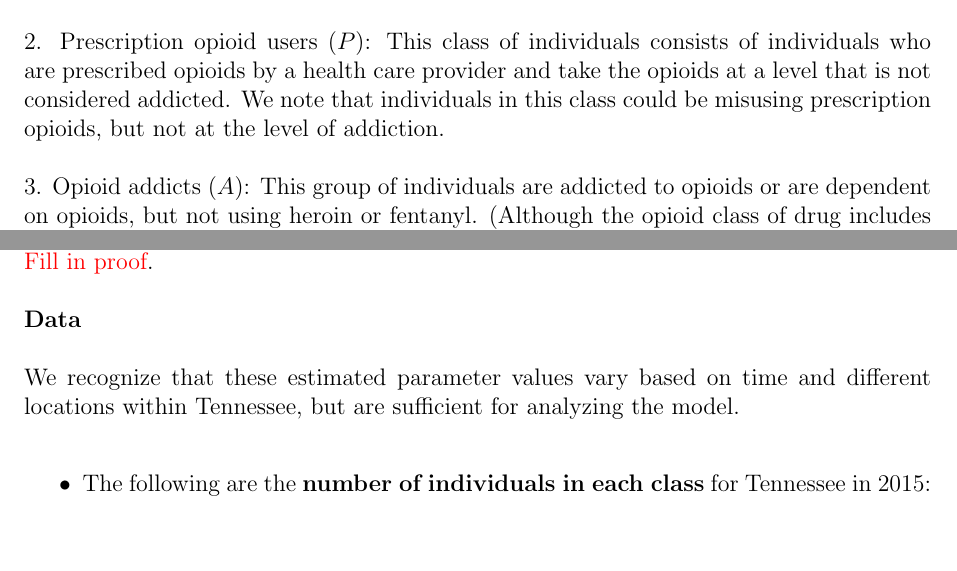
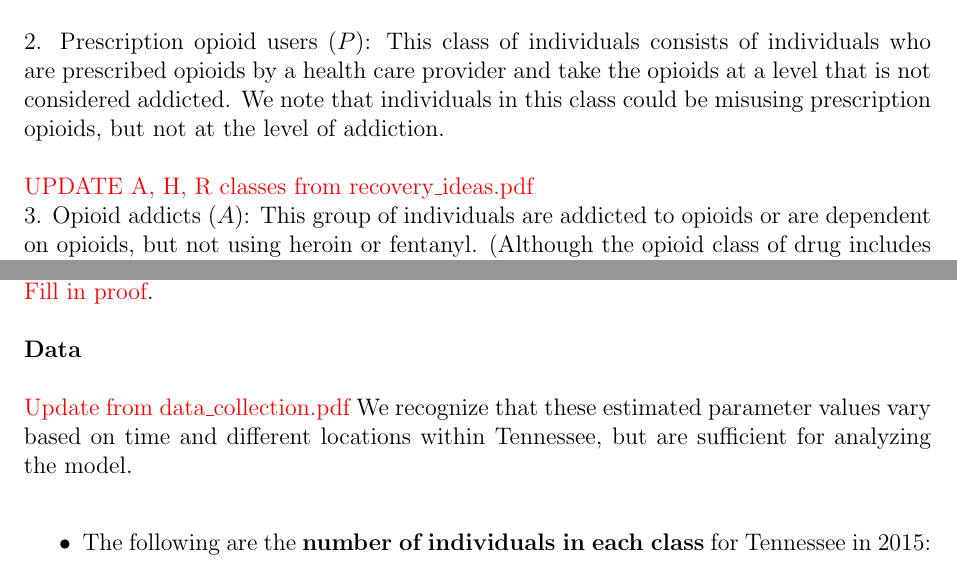
Before and after one commit to mountaindust/Heroin_model, a LaTeX document (heroin_model_formulation/HeroinModel.tex): two parts of pages 7 and 13 of 30, joined at a grey line, cut so that both start at the same text. Compiled offline with pdfLaTeX; a missing bibliography style is replaced by a similar one.

Commit message:
things to do in future

```diff
--- a/heroin_model_formulation/HeroinModel.tex
+++ b/heroin_model_formulation/HeroinModel.tex
@@ -151,6 +151,7 @@ Our model consists of five subgroups of the \textcolor{red}{(Tennessee)} populat
 
 1. Susceptibles ($S$): This portion of the population consists of individuals who are not taking prescription opioids of any kind, nor using heroin or fentanyl. \\ \\
 2. Prescription opioid users ($P$): This class of individuals consists of individuals who are prescribed opioids by a health care provider and take the opioids at a level that is not considered addicted. We note that individuals in this class could be misusing prescription opioids, but not at the level of addiction.  \\ \\ %"Misuse" in data: questions may ask about misuse in the past 12 months, and so even 1 time of misuse would count
+\textcolor{red}{UPDATE A, H, R classes from recovery\_ideas.pdf} \\
 3. Opioid addicts ($A$): This group of individuals are addicted to opioids or are dependent on opioids, but not using heroin or fentanyl. (Although the opioid class of drug includes heroin and fentanyl, here we will take opioids to mean non-heroin and non-fentanyl.) \textcolor{red}{We assume very few, if any, individuals addicted to opioids outside or prescription opioids, but even if they are, they are probably are taking prescription opioids anyways, so this is our reasoning for taking those with pain reliever use disorder as initial condition because already includes those with other non-prescription opioid addiction} \\ \\
 4. Heroin users ($H$): This class is composed of individuals who are addicted to heroin or fentanyl. We note that individuals in this class could be using other drugs or are addicted to opioids in addition to heroin or fentanyl, but they are at least addicted to one of these drugs. \\ \\
 5. Individuals in treatment/rehabilitation ($R$): This class consists of individuals undergoing treatment for their addiction to opioids and/or heroin, or have been in treatment in the past and are currently not taking opioids, heroin, or fentanyl.
@@ -325,6 +326,7 @@ This means  $S(t) + P(t) + A(t) + H(t) +R(t) = c$ for some constant $c \geq 0$,
 
 
 \textbf{Data} \\ \\
+\textcolor{red}{Update from data\_collection.pdf}
 We recognize that these estimated parameter values vary based on time and different locations within Tennessee, but are sufficient for analyzing the model.
 \begin{itemize}
 
```
Also changed, not shown: heroin_model_formulation/HeroinModel.pdf.
